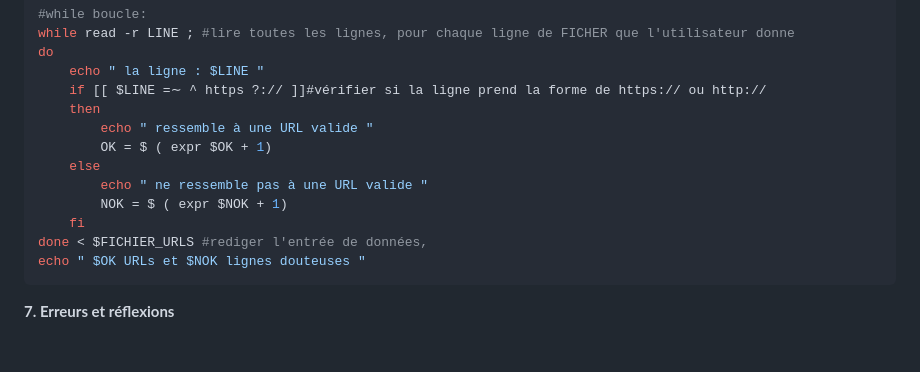
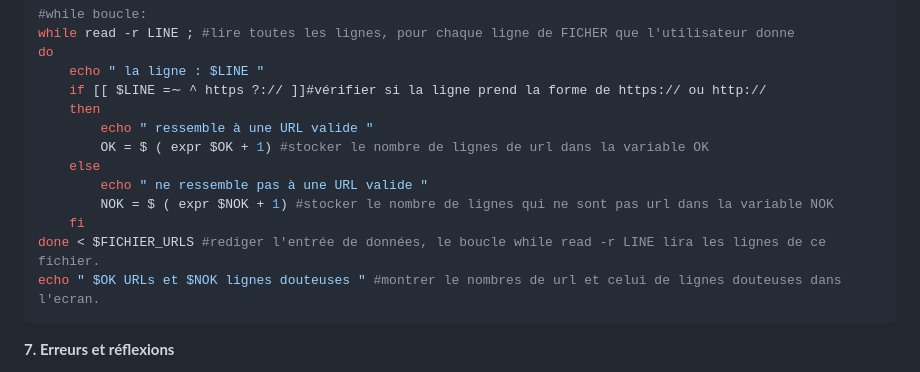
Before and after one commit to ZHENGTING-oss/PPE1-2025, a Markdown page: journal.md, the part around the change. GitHub-like rendering; blank space fills up the shorter version.

Commit message:
mise a jour

````diff
--- a/journal.md
+++ b/journal.md
@@ -297,13 +297,13 @@ do
     if [[ $LINE =∼ ^ https ?:// ]]#vérifier si la ligne prend la forme de https:// ou http://
     then
         echo " ressemble à une URL valide "
-        OK = $ ( expr $OK + 1)
+        OK = $ ( expr $OK + 1) #stocker le nombre de lignes de url dans la variable OK
     else
         echo " ne ressemble pas à une URL valide "
-        NOK = $ ( expr $NOK + 1)
+        NOK = $ ( expr $NOK + 1) #stocker le nombre de lignes qui ne sont pas url dans la variable NOK
     fi
-done < $FICHIER_URLS #rediger l'entrée de données,
-echo " $OK URLs et $NOK lignes douteuses "
+done < $FICHIER_URLS #rediger l'entrée de données, le boucle while read -r LINE lira les lignes de ce fichier.
+echo " $OK URLs et $NOK lignes douteuses " #montrer le nombres de url et celui de lignes douteuses dans l'ecran.
 ```
 
 <font color="ForestGreen">**7\. Erreurs et réflexions**</font>
````
